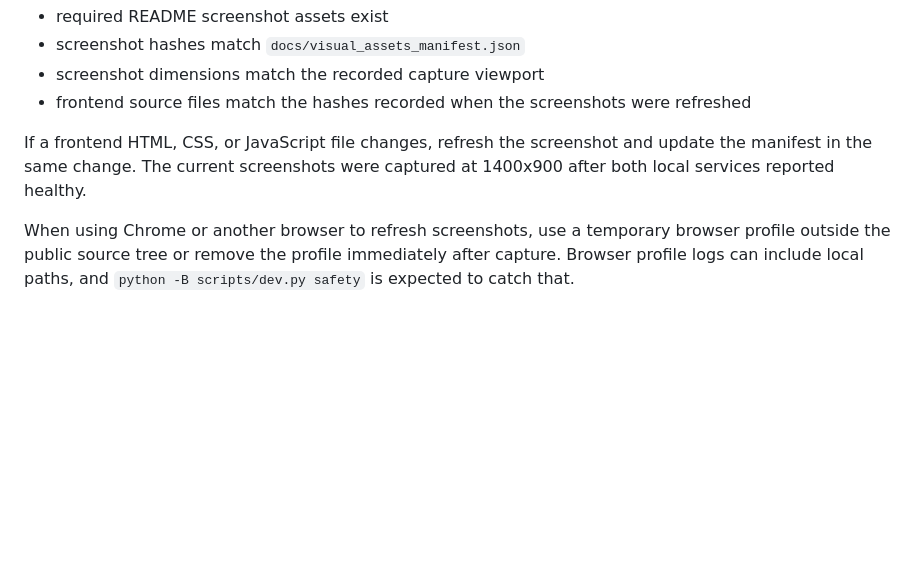
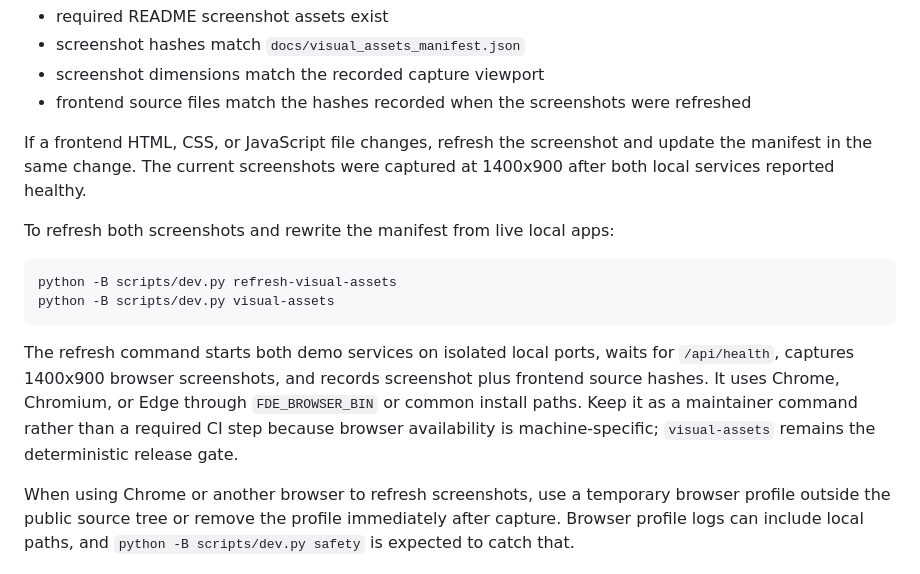
Before and after one commit to tiramitree/fde-ai-systems-portfolio, a Markdown page: docs/visual_asset_hygiene.md, the part around the change. Rendered like a GitHub page; blank space fills up the shorter version.

````diff
--- a/docs/visual_asset_hygiene.md
+++ b/docs/visual_asset_hygiene.md
@@ -17,6 +17,15 @@ The check verifies:
 
 If a frontend HTML, CSS, or JavaScript file changes, refresh the screenshot and update the manifest in the same change. The current screenshots were captured at 1400x900 after both local services reported healthy.
 
+To refresh both screenshots and rewrite the manifest from live local apps:
+
+```bash
+python -B scripts/dev.py refresh-visual-assets
+python -B scripts/dev.py visual-assets
+```
+
+The refresh command starts both demo services on isolated local ports, waits for `/api/health`, captures 1400x900 browser screenshots, and records screenshot plus frontend source hashes. It uses Chrome, Chromium, or Edge through `FDE_BROWSER_BIN` or common install paths. Keep it as a maintainer command rather than a required CI step because browser availability is machine-specific; `visual-assets` remains the deterministic release gate.
+
 When using Chrome or another browser to refresh screenshots, use a temporary browser profile outside the public source tree or remove the profile immediately after capture. Browser profile logs can include local paths, and `python -B scripts/dev.py safety` is expected to catch that.
 
 ## Interview Framing
````
Also changed, not shown: README.md (+2 -1 lines), docs/portfolio_evidence_matrix.md (+1 -1 lines), docs/assets/regulated-ops-agent-screenshot.png, docs/assets/secure-knowledge-copilot-screenshot.png, 9 other files.
